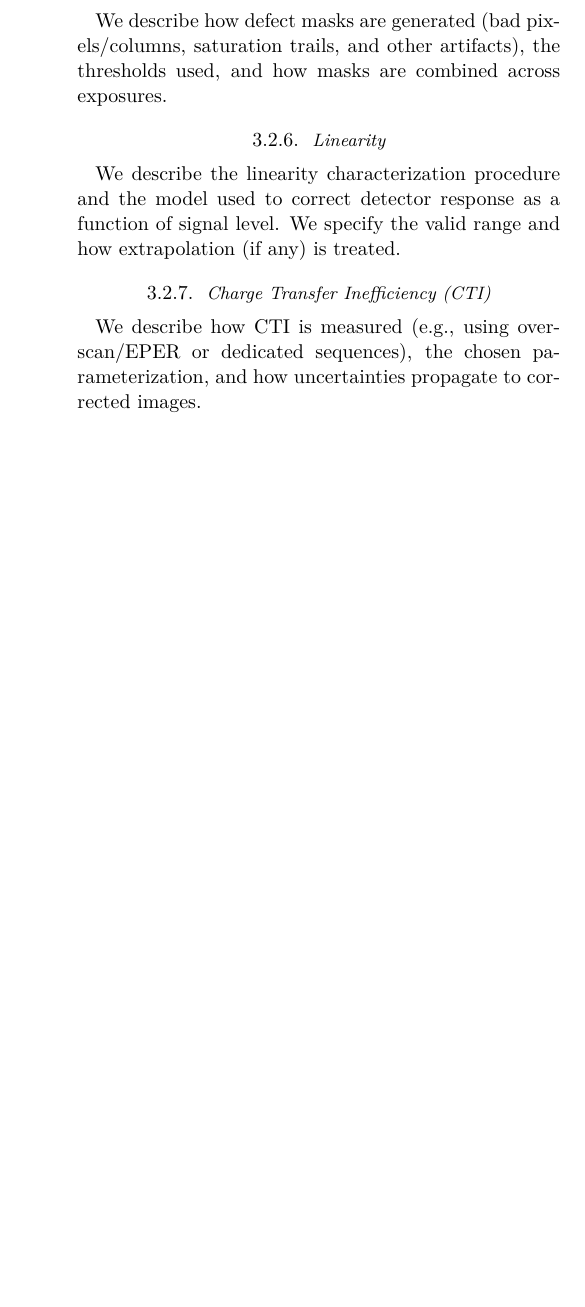
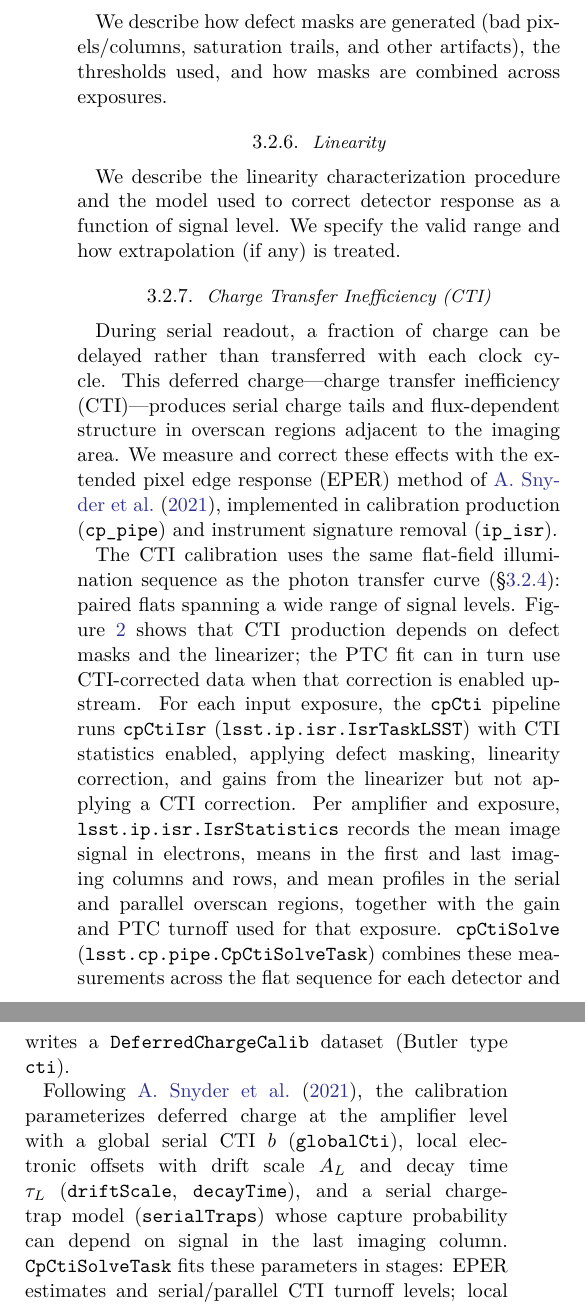
Before and after one commit to lsst/rtn-117, a LaTeX paper (RTN-117.tex, which reads sections/processing.tex): part of one column of page 5 of 7 before the commit and two parts of the columns of page 5 of 8 after it, the two joined at a grey line, cut so that both start at the same text, the shorter picture padded with empty space. Compiled offline with XeLaTeX.

Commit message:
Document CTI calibration and ISR correction for DM-55058.
Describe EPER-based deferred charge measurement in cp_pipe and correction in ip_isr, following Snyder et al. 2021.

Co-authored-by: Cursor <cursoragent@cursor.com>

```diff
--- a/sections/processing.tex
+++ b/sections/processing.tex
@@ -117,4 +117,15 @@ We specify the valid range and how extrapolation (if any) is treated.
 
 \subsubsection{Charge Transfer Inefficiency (CTI)} \label{sec:processing:calibration:cti}
 
-We describe how CTI is measured (e.g., using overscan/EPER or dedicated sequences), the chosen parameterization, and how uncertainties propagate to corrected images.
+During serial readout, a fraction of charge can be delayed rather than transferred with each clock cycle.
+This deferred charge---charge transfer inefficiency (CTI)---produces serial charge tails and flux-dependent structure in overscan regions adjacent to the imaging area.
+We measure and correct these effects with the extended pixel edge response (EPER) method of \citet{snyder2021}, implemented in calibration production (\texttt{cp\_pipe}) and instrument signature removal (\texttt{ip\_isr}).
+
+The CTI calibration uses the same flat-field illumination sequence as the photon transfer curve (\S\ref{sec:processing:calibration:ptc}): paired flats spanning a wide range of signal levels.
+Figure~\ref{fig:calib-dependency} shows that CTI production depends on defect masks and the linearizer; the PTC fit can in turn use CTI-corrected data when that correction is enabled upstream.
+For each input exposure, the \texttt{cpCti} pipeline runs \texttt{cpCtiIsr} (\texttt{lsst.ip.isr.IsrTaskLSST}) with CTI statistics enabled, applying defect masking, linearity correction, and gains from the linearizer but not applying a CTI correction.
+Per amplifier and exposure, \texttt{lsst.ip.isr.IsrStatistics} records the mean image signal in electrons, means in the first and last imaging columns and rows, and mean profiles in the serial and parallel overscan regions, together with the gain and PTC turnoff used for that exposure.
+\texttt{cpCtiSolve} (\texttt{lsst.cp.pipe.CpCtiSolveTask}) combines these measurements across the flat sequence for each detector and writes a \texttt{DeferredChargeCalib} dataset (Butler type \texttt{cti}).
+
+Following \citet{snyder2021}, the calibration parameterizes deferred charge at the amplifier level with a global serial CTI $b$ (\texttt{globalCti}), local electronic offsets with drift scale $A_L$ and decay time $\tau_L$ (\texttt{driftScale}, \texttt{decayTime}), and a serial charge-trap model (\texttt{serialTraps}) whose capture probability can depend on signal in the last imaging column.
+\texttt{CpCtiSolveTask} fits these parameters in stages: EPER estimates and serial/parallel CTI turnoff levels; local offset parameters from early serial overscan columns; global CTI with a simulated serial readout; and finally the trap capture curve from residuals between model and data (E2V-family detectors use a zero-size trap by default).
```
Also changed, not shown: local.bib (+15 -0 lines), sections/processing.tex (7 more changed lines).
